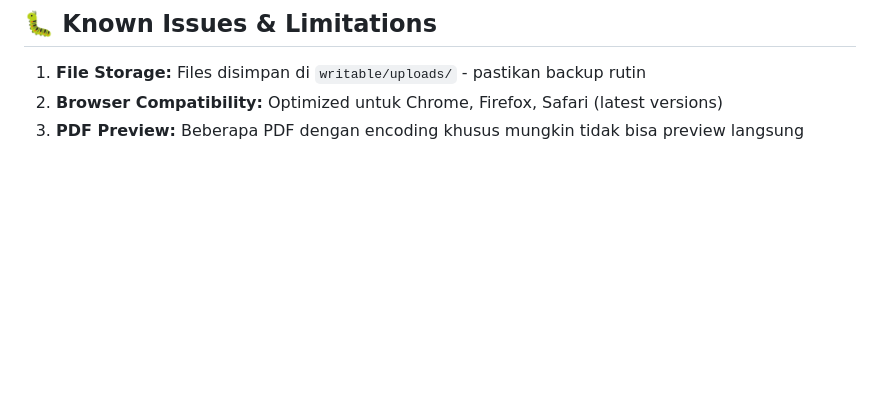
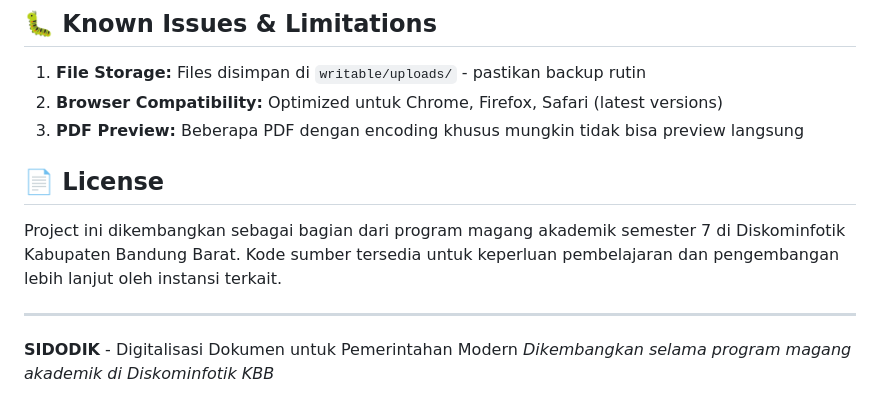
Before and after one commit to ZuherX7/ProjectMagangR, a Markdown page: README.md, the part around the change. Rendered like a GitHub page; blank space fills up the shorter version.

Commit message:
Update README
Added license section and project description to README.

```diff
--- a/README.md
+++ b/README.md
@@ -202,3 +202,12 @@ app.sessionRegenerateDestroy = false
 1. **File Storage:** Files disimpan di `writable/uploads/` - pastikan backup rutin
 2. **Browser Compatibility:** Optimized untuk Chrome, Firefox, Safari (latest versions)
 3. **PDF Preview:** Beberapa PDF dengan encoding khusus mungkin tidak bisa preview langsung
+
+## 📄 License
+
+Project ini dikembangkan sebagai bagian dari program magang akademik semester 7 di Diskominfotik Kabupaten Bandung Barat. Kode sumber tersedia untuk keperluan pembelajaran dan pengembangan lebih lanjut oleh instansi terkait.
+
+---
+
+**SIDODIK** - Digitalisasi Dokumen untuk Pemerintahan Modern
+*Dikembangkan selama program magang akademik di Diskominfotik KBB*
```
